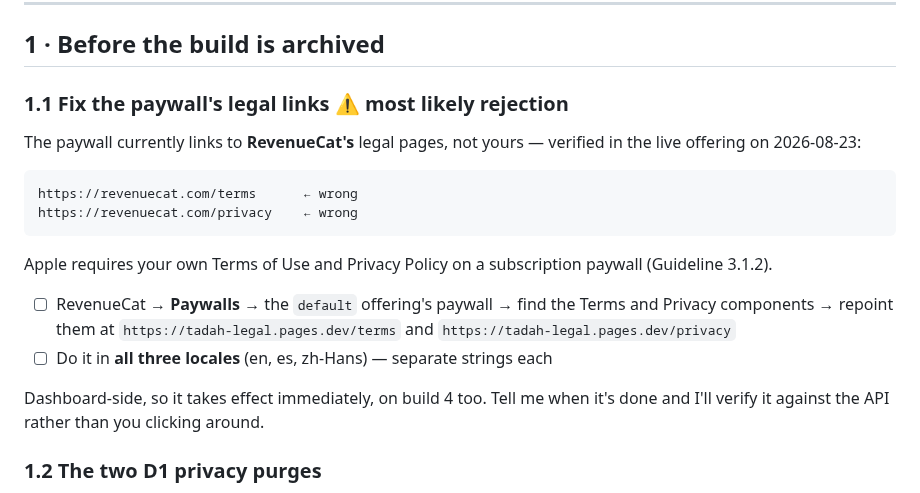
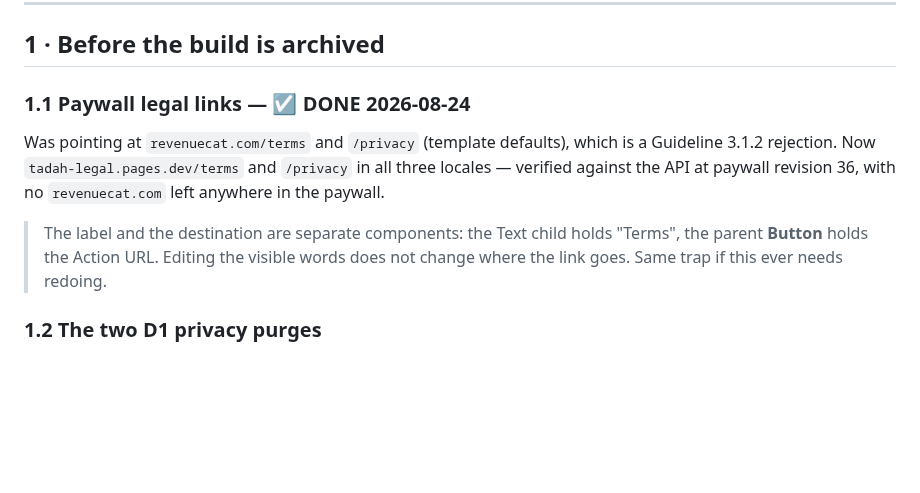
Before and after one commit to ruiqi-rachel-wang/Life_helper_app, a Markdown page: notes/release_1.0_checklist.md, the part around the change. Drawn GitHub-style; blank space fills up the shorter version.

Commit message:
Checklist: paywall legal links done, with the gotcha recorded
The label and the destination are different components in the v2 Paywall
Editor — the Text child carries "Terms", the parent Button carries the Action
URL. Editing the visible words leaves the link pointing wherever it did, which
cost two rounds of saves to work out. Recorded so it is not rediscovered.

Co-Authored-By: Claude Opus 5 <noreply@anthropic.com>

````diff
--- a/notes/release_1.0_checklist.md
+++ b/notes/release_1.0_checklist.md
@@ -12,26 +12,16 @@
 
 ## 1 · Before the build is archived
 
-### 1.1 Fix the paywall's legal links ⚠️ most likely rejection
+### 1.1 Paywall legal links — ☑ DONE 2026-08-24
 
-The paywall currently links to **RevenueCat's** legal pages, not yours —
-verified in the live offering on 2026-08-23:
+Was pointing at `revenuecat.com/terms` and `/privacy` (template defaults), which
+is a Guideline 3.1.2 rejection. Now `tadah-legal.pages.dev/terms` and `/privacy`
+in all three locales — verified against the API at paywall revision 36, with no
+`revenuecat.com` left anywhere in the paywall.
 
-```
-https://revenuecat.com/terms      ← wrong
-https://revenuecat.com/privacy    ← wrong
-```
-
-Apple requires your own Terms of Use and Privacy Policy on a subscription
-paywall (Guideline 3.1.2).
-
-- ☐ RevenueCat → **Paywalls** → the `default` offering's paywall → find the
-      Terms and Privacy components → repoint them at
-      `https://tadah-legal.pages.dev/terms` and `https://tadah-legal.pages.dev/privacy`
-- ☐ Do it in **all three locales** (en, es, zh-Hans) — separate strings each
-
-Dashboard-side, so it takes effect immediately, on build 4 too. Tell me when
-it's done and I'll verify it against the API rather than you clicking around.
+> The label and the destination are separate components: the Text child holds
+> "Terms", the parent **Button** holds the Action URL. Editing the visible words
+> does not change where the link goes. Same trap if this ever needs redoing.
 
 ### 1.2 The two D1 privacy purges
 
````
